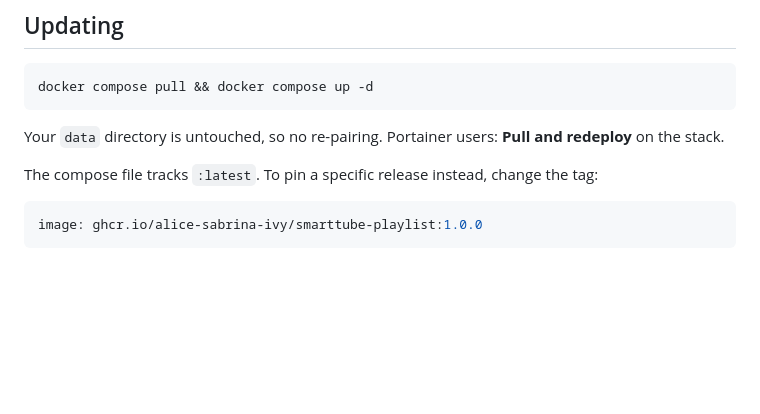
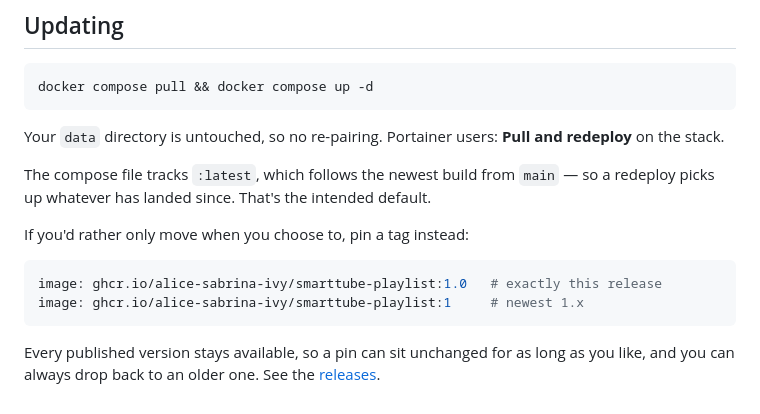
Before and after one commit to Alice-Sabrina-Ivy/smarttube-playlist, a Markdown page: docs/ADVANCED-SETUP.md, the part around the change. Rendered like a GitHub page; blank space fills up the shorter version.

Commit message:
Correct the image-pinning example in ADVANCED-SETUP
It suggested :1.0.0, which doesn't exist — versions are MAJOR.MINOR, so the
real tags are :1.0 and :1. Anyone copying it would have got 'manifest unknown'.

Also states the :latest default deliberately, since it now tracks every build
from main rather than only releases, and spells out that pinning is the way to
opt out of that.

````diff
--- a/docs/ADVANCED-SETUP.md
+++ b/docs/ADVANCED-SETUP.md
@@ -96,8 +96,13 @@ docker compose pull && docker compose up -d
 
 Your `data` directory is untouched, so no re-pairing. Portainer users: **Pull and redeploy** on the stack.
 
-The compose file tracks `:latest`. To pin a specific release instead, change the tag:
+The compose file tracks `:latest`, which follows the newest build from `main` — so a redeploy picks up whatever has landed since. That's the intended default.
+
+If you'd rather only move when you choose to, pin a tag instead:
 
 ```yaml
-image: ghcr.io/alice-sabrina-ivy/smarttube-playlist:1.0.0
+image: ghcr.io/alice-sabrina-ivy/smarttube-playlist:1.0   # exactly this release
+image: ghcr.io/alice-sabrina-ivy/smarttube-playlist:1     # newest 1.x
 ```
+
+Every published version stays available, so a pin can sit unchanged for as long as you like, and you can always drop back to an older one. See the [releases](https://github.com/Alice-Sabrina-Ivy/smarttube-playlist/releases).
````
